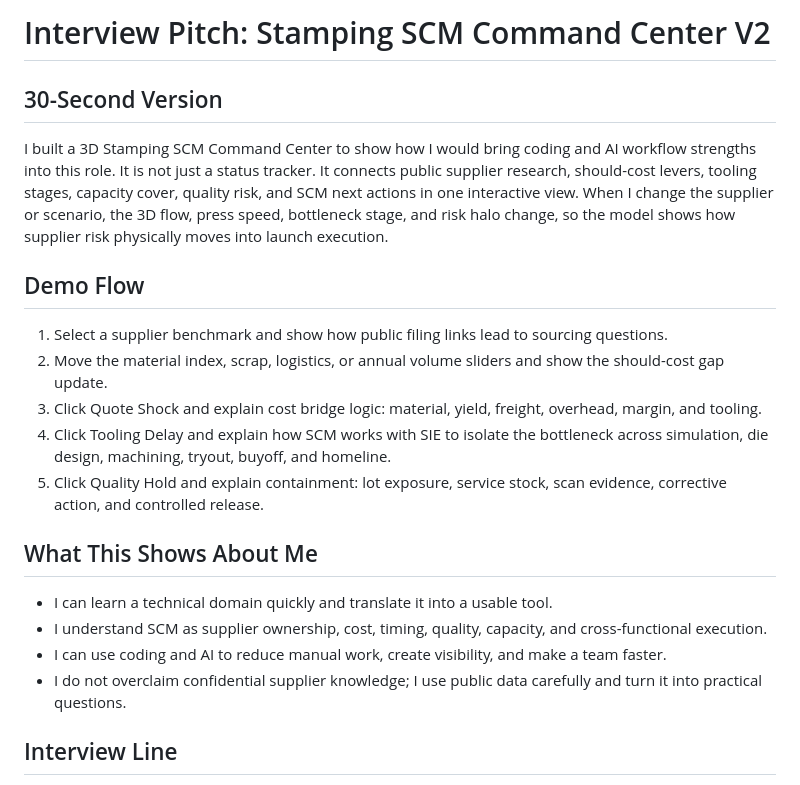
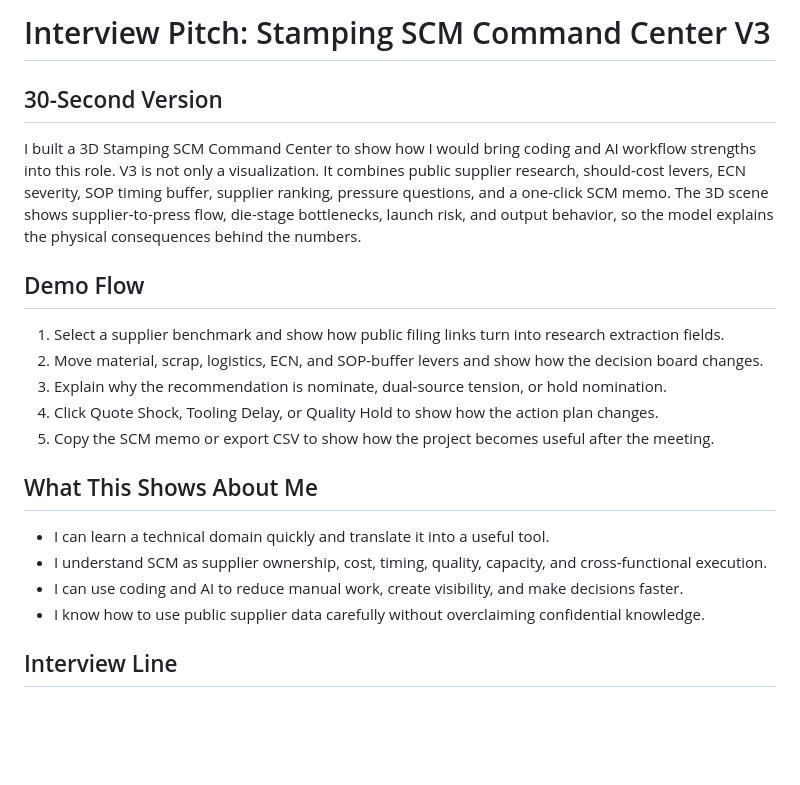
Before and after one commit to oscar174831/tesla-scm-demo, a Markdown page: INTERVIEW_PITCH.md, the part around the change. Rendered like a GitHub page; blank space fills up the shorter version.

```diff
--- a/INTERVIEW_PITCH.md
+++ b/INTERVIEW_PITCH.md
@@ -1,23 +1,23 @@
-# Interview Pitch: Stamping SCM Command Center V2
+# Interview Pitch: Stamping SCM Command Center V3
 
 ## 30-Second Version
 
-I built a 3D Stamping SCM Command Center to show how I would bring coding and AI workflow strengths into this role. It is not just a status tracker. It connects public supplier research, should-cost levers, tooling stages, capacity cover, quality risk, and SCM next actions in one interactive view. When I change the supplier or scenario, the 3D flow, press speed, bottleneck stage, and risk halo change, so the model shows how supplier risk physically moves into launch execution.
+I built a 3D Stamping SCM Command Center to show how I would bring coding and AI workflow strengths into this role. V3 is not only a visualization. It combines public supplier research, should-cost levers, ECN severity, SOP timing buffer, supplier ranking, pressure questions, and a one-click SCM memo. The 3D scene shows supplier-to-press flow, die-stage bottlenecks, launch risk, and output behavior, so the model explains the physical consequences behind the numbers.
 
 ## Demo Flow
 
-1. Select a supplier benchmark and show how public filing links lead to sourcing questions.
-2. Move the material index, scrap, logistics, or annual volume sliders and show the should-cost gap update.
-3. Click Quote Shock and explain cost bridge logic: material, yield, freight, overhead, margin, and tooling.
-4. Click Tooling Delay and explain how SCM works with SIE to isolate the bottleneck across simulation, die design, machining, tryout, buyoff, and homeline.
-5. Click Quality Hold and explain containment: lot exposure, service stock, scan evidence, corrective action, and controlled release.
+1. Select a supplier benchmark and show how public filing links turn into research extraction fields.
+2. Move material, scrap, logistics, ECN, and SOP-buffer levers and show how the decision board changes.
+3. Explain why the recommendation is nominate, dual-source tension, or hold nomination.
+4. Click Quote Shock, Tooling Delay, or Quality Hold to show how the action plan changes.
+5. Copy the SCM memo or export CSV to show how the project becomes useful after the meeting.
 
 ## What This Shows About Me
 
-- I can learn a technical domain quickly and translate it into a usable tool.
+- I can learn a technical domain quickly and translate it into a useful tool.
 - I understand SCM as supplier ownership, cost, timing, quality, capacity, and cross-functional execution.
-- I can use coding and AI to reduce manual work, create visibility, and make a team faster.
-- I do not overclaim confidential supplier knowledge; I use public data carefully and turn it into practical questions.
+- I can use coding and AI to reduce manual work, create visibility, and make decisions faster.
+- I know how to use public supplier data carefully without overclaiming confidential knowledge.
 
 ## Interview Line
 
```
Also changed, not shown: README.md (+20 -22 lines), assets/desktop-preview.png, 5 other files.
